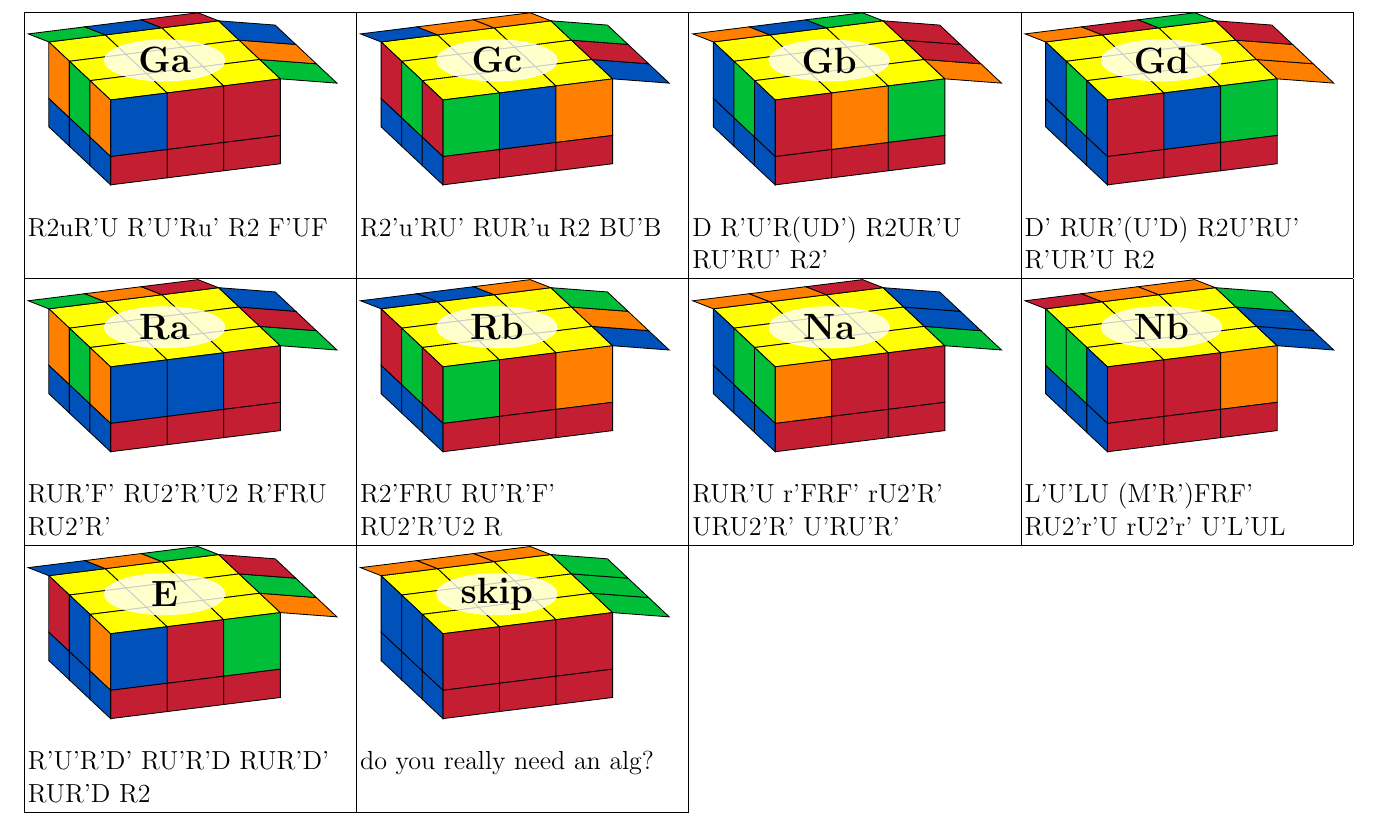
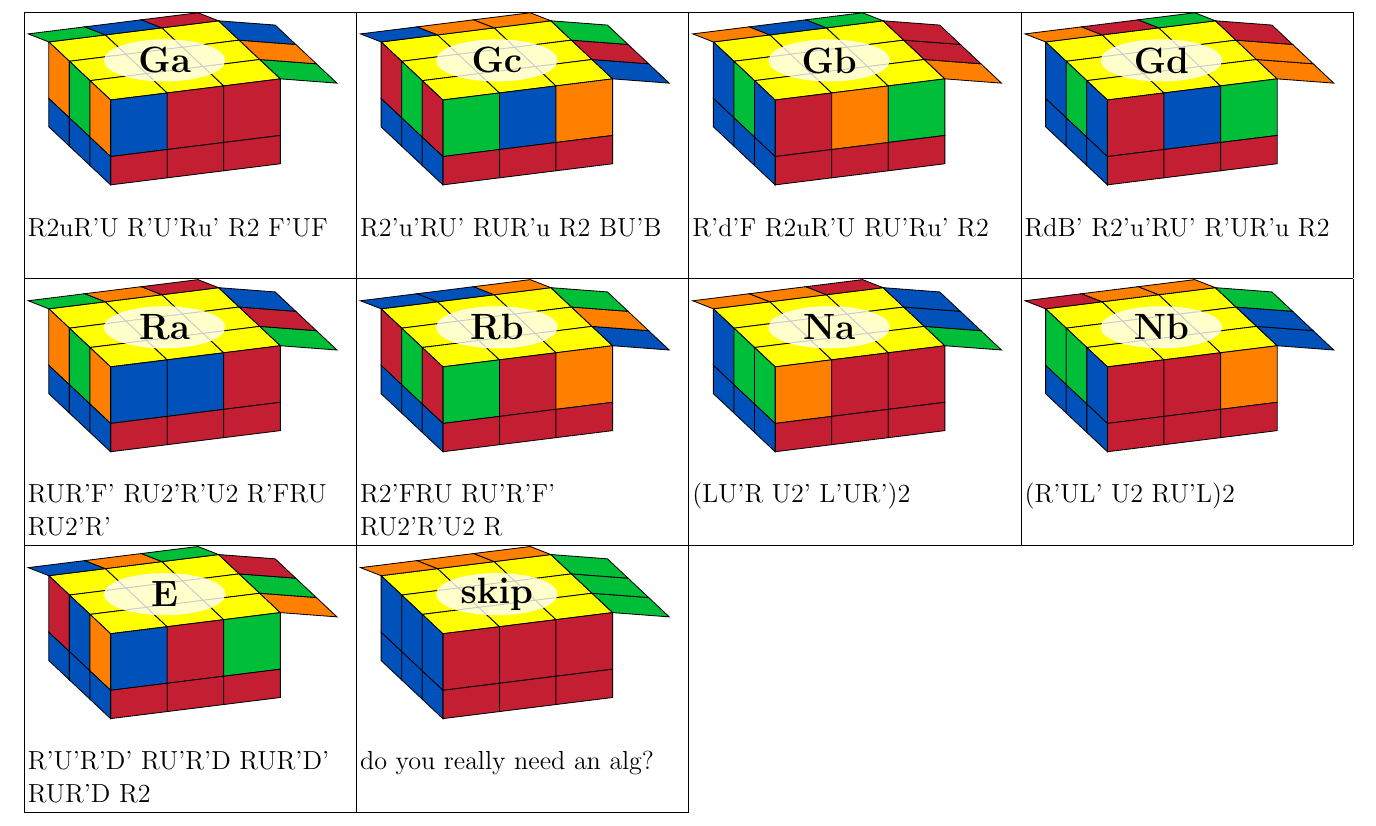
Before and after one commit to regislachaume/cubing, a LaTeX document (algset/cfop.tex): part of page 2 of 6, cut so that both start at the same text. Compiled offline with pdfLaTeX.

Commit message:
Gb/Gd perms

```diff
--- a/algset/cfop.tex
+++ b/algset/cfop.tex
@@ -131,13 +131,13 @@
 \def\Gcalg{R2'u'RU' RUR'u R2 BU'B}
 \def\Yalg {F RU'R'U' RUR'F' RUR'U' R'FRF'}
 \def\Ealg {R'U'R'D' RU'R'D RUR'D' RUR'D R2}
-\def\Gbalg{D R'U'R(UD') R2UR'U RU'RU' R2'}
-\def\Gdalg{D' RUR'(U'D)  R2U'RU' R'UR'U R2}
+\def\Gbalg{R'd'F R2uR'U RU'Ru' R2\quad\quad}
+\def\Gdalg{RdB' R2'u'RU' R'UR'u R2}
 \def\Valg {R'URU' R'f'U'R U2' R'U'RU' R'fR}
 \def\Raalg{RUR'F' RU2'R'U2 R'FRU RU2'R'}
 \def\Rbalg{R2'FRU RU'R'F' RU2'R'U2 R}
-\def\Naalg{RUR'U {\Jbalg} U'RU'R'}
-\def\Nbalg{L'U'LU {\Jaalg} U'L'UL}
+\def\Naalg{(LU'R U2' L'UR')2}
+\def\Nbalg{(R'UL' U2 RU'L)2}
 \def\skipalg{do you really need an alg?}
 
 
```
Also changed, not shown: algset/cfop.pdf.
